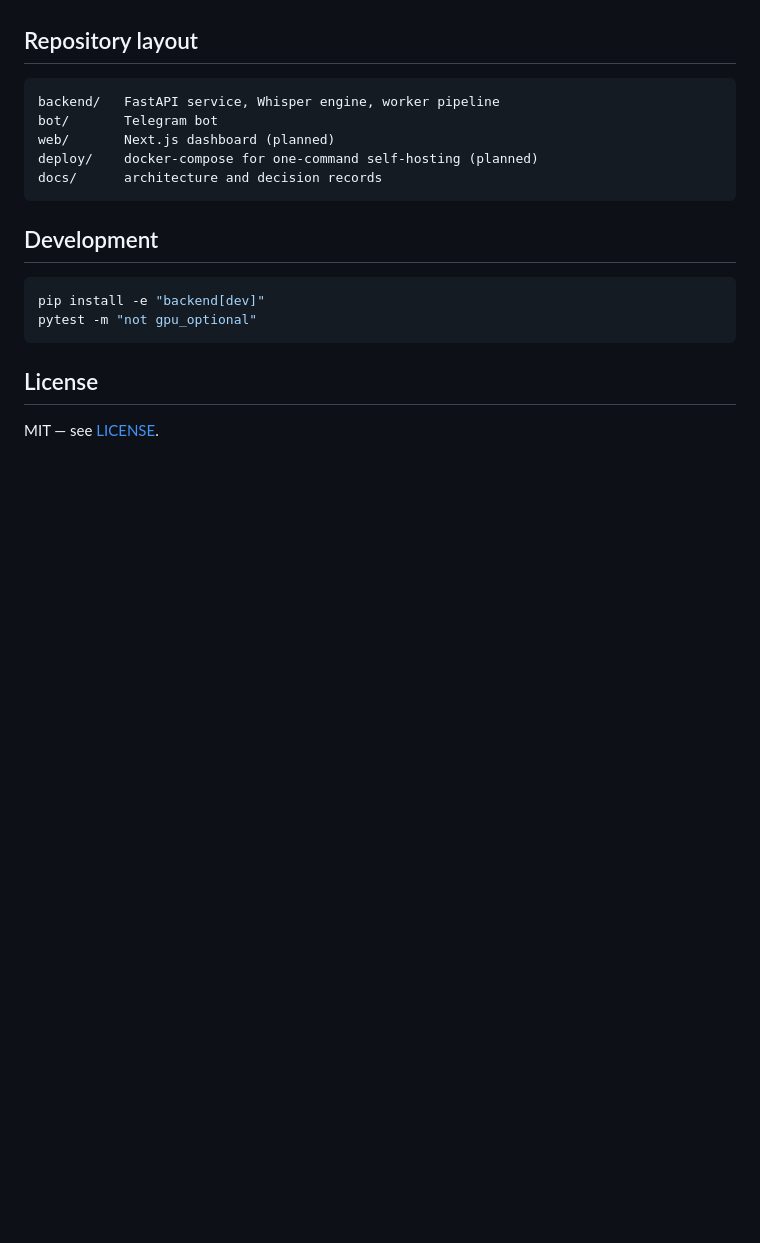
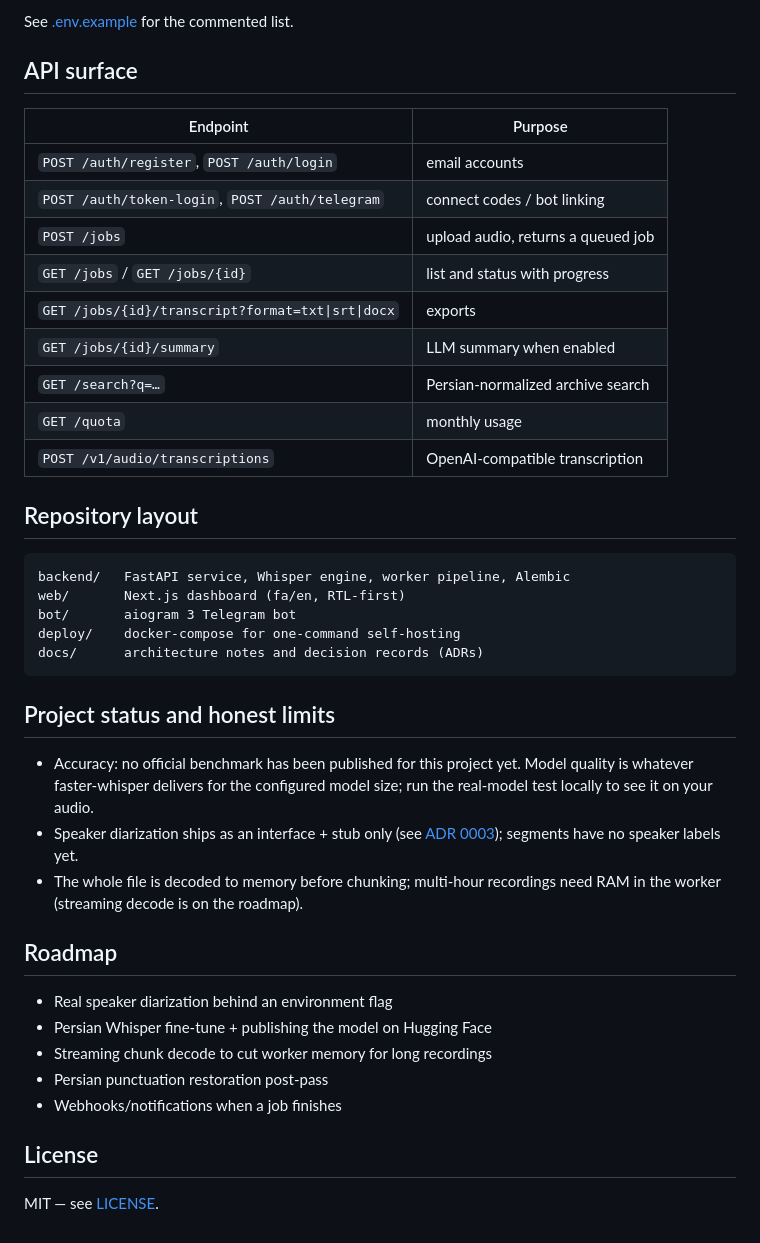
Before and after one commit to Abolfazlrwm/sokhan, a Markdown page: README.md, the part around one of its changes. GitHub-like rendering; blank space fills up the shorter version.

````diff
--- a/README.md
+++ b/README.md
@@ -20,20 +121,47 @@ Most speech-to-text tooling treats Persian as an afterthought. Sokhan is built f
+See [.env.example](.env.example) for the commented list.
+
+## API surface
+
+| Endpoint | Purpose |
+| --- | --- |
+| `POST /auth/register`, `POST /auth/login` | email accounts |
+| `POST /auth/token-login`, `POST /auth/telegram` | connect codes / bot linking |
+| `POST /jobs` | upload audio, returns a queued job |
+| `GET /jobs` / `GET /jobs/{id}` | list and status with progress |
+| `GET /jobs/{id}/transcript?format=txt\|srt\|docx` | exports |
+| `GET /jobs/{id}/summary` | LLM summary when enabled |
+| `GET /search?q=…` | Persian-normalized archive search |
+| `GET /quota` | monthly usage |
+| `POST /v1/audio/transcriptions` | OpenAI-compatible transcription |
 
 ## Repository layout
 
 ```
-backend/   FastAPI service, Whisper engine, worker pipeline
-bot/       Telegram bot
-web/       Next.js dashboard (planned)
-deploy/    docker-compose for one-command self-hosting (planned)
-docs/      architecture and decision records
+backend/   FastAPI service, Whisper engine, worker pipeline, Alembic
+web/       Next.js dashboard (fa/en, RTL-first)
+bot/       aiogram 3 Telegram bot
+deploy/    docker-compose for one-command self-hosting
+docs/      architecture notes and decision records (ADRs)
 ```
 
-## Development
+## Project status and honest limits
 
-```bash
-pip install -e "backend[dev]"
-pytest -m "not gpu_optional"
-```
+- Accuracy: no official benchmark has been published for this project yet.
+  Model quality is whatever faster-whisper delivers for the configured model
+  size; run the real-model test locally to see it on your audio.
+- Speaker diarization ships as an interface + stub only (see
+  [ADR 0003](docs/adr/0003-diarization-interface.md)); segments have no
+  speaker labels yet.
+- The whole file is decoded to memory before chunking; multi-hour recordings
+  need RAM in the worker (streaming decode is on the roadmap).
+
+## Roadmap
+
+- Real speaker diarization behind an environment flag
+- Persian Whisper fine-tune + publishing the model on Hugging Face
+- Streaming chunk decode to cut worker memory for long recordings
+- Persian punctuation restoration post-pass
+- Webhooks/notifications when a job finishes
 
 ## License
 
````
Also changed, not shown: other parts of README.md (+108 -7 lines), docs/assets/web-landing-en.png (added), docs/assets/web-landing-fa.png (added), docs/assets/web-login-fa.png (added).
